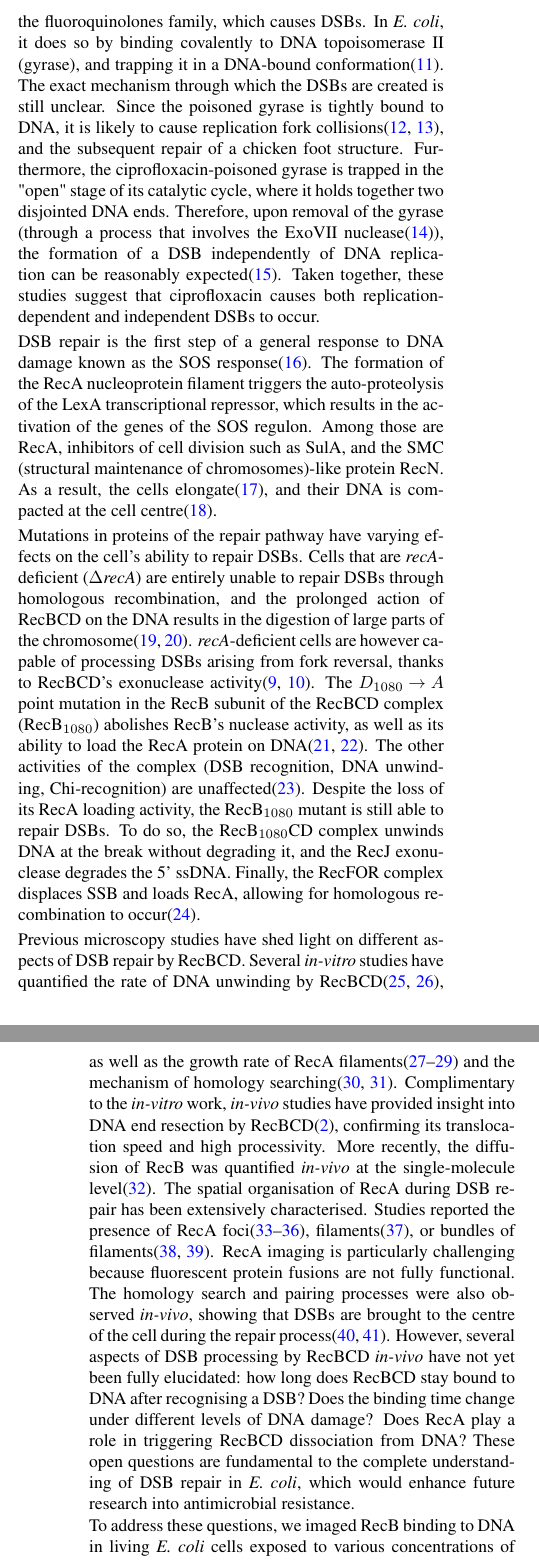
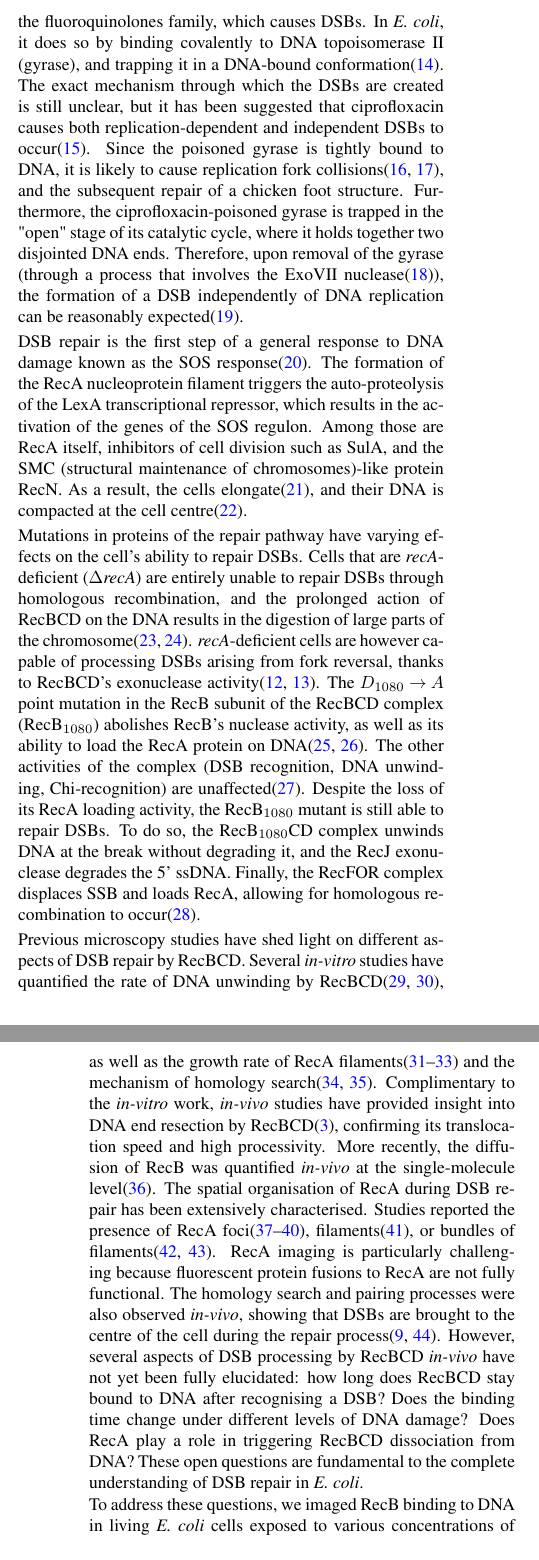
Before and after one commit to DanielThedie/RecB_article, a LaTeX document (Article.tex, which reads Introduction.tex): two parts of the columns of pages 1 and 2 of 22, joined at a grey line, cut so that both start at the same text. Compiled offline with pdfLaTeX.

Commit message:
Changed according to Meriem's comments

```diff
--- a/Introduction.tex
+++ b/Introduction.tex
@@ -8,15 +8,15 @@ A common source of DSBs in \emph{E. coli} is the collision of the replication fo
 
 % Exogenous DSBs (ciprofloxacin)
-\emph{E. coli} cells might also experience DSBs from exo\-genous sources, such as anti\-biotics. Ciprofloxacin is an antibiotic of the fluoro\-quinolones family, which causes DSBs. In \emph{E. coli}, it does so by binding covalently to DNA topoisomerase II (gyrase), and trapping it in a DNA-bound conformation\cite{Kohanski2010}. The exact mechanism through which the DSBs are created is still unclear. Since the poisoned gyrase is tightly bound to DNA, it is likely to cause replication fork collisions\cite{Wentzell2000, Drlica2008}, and the subsequent repair of a chicken foot structure. Furthermore, the ciprofloxacin-poisoned gyrase is trapped in the "open" stage of its catalytic cycle, where it holds together two disjointed DNA ends. Therefore, upon removal of the gyrase (through a process that involves the ExoVII nuclease\cite{Huang2021}), the formation of a DSB independently of DNA replication can be reasonably expected\cite{Zhao2006}. Taken together, these studies suggest that ciprofloxacin causes both replication-dependent and independent DSBs to occur.
+\emph{E. coli} cells might also experience DSBs from exo\-genous sources, such as anti\-biotics. Ciprofloxacin is an antibiotic of the fluoro\-quinolones family, which causes DSBs. In \emph{E. coli}, it does so by binding covalently to DNA topoisomerase II (gyrase), and trapping it in a DNA-bound conformation\cite{Kohanski2010}. The exact mechanism through which the DSBs are created is still unclear, but it has been suggested that ciprofloxacin causes both replication-dependent and independent DSBs to occur\cite{Ojkic2020}. Since the poisoned gyrase is tightly bound to DNA, it is likely to cause replication fork collisions\cite{Wentzell2000, Drlica2008}, and the subsequent repair of a chicken foot structure. Furthermore, the ciprofloxacin-poisoned gyrase is trapped in the "open" stage of its catalytic cycle, where it holds together two disjointed DNA ends. Therefore, upon removal of the gyrase (through a process that involves the ExoVII nuclease\cite{Huang2021}), the formation of a DSB independently of DNA replication can be reasonably expected\cite{Zhao2006}.
 
 % General response to DNA damage (SOS and nucleoid compaction)
-DSB repair is the first step of a general response to DNA damage known as the SOS response\cite{Baharoglu2014}. The formation of the RecA nucleoprotein filament triggers the auto-proteolysis of the LexA transcriptional repressor, which results in the activation of the genes of the SOS regulon. Among those are RecA, inhibitors of cell division such as SulA, and the SMC (structural maintenance of chromosomes)-like protein RecN. As a result, the cells elongate\cite{Bos2015}, and their DNA is compacted at the cell centre\cite{Odsbu2014}.
+DSB repair is the first step of a general response to DNA damage known as the SOS response\cite{Baharoglu2014}. The formation of the RecA nucleoprotein filament triggers the auto-proteolysis of the LexA transcriptional repressor, which results in the activation of the genes of the SOS regulon. Among those are RecA itself, inhibitors of cell division such as SulA, and the SMC (structural maintenance of chromosomes)-like protein RecN. As a result, the cells elongate\cite{Bos2015}, and their DNA is compacted at the cell centre\cite{Odsbu2014}.
 
 % RecB/RecA mutants
 Mutations in proteins of the repair pathway have varying effects on the cell's ability to repair DSBs. Cells that are \emph{recA}-deficient (\dreca) are entirely unable to repair DSBs through homologous recombination, and the prolonged action of RecBCD on the DNA results in the digestion of large parts of the chromosome\cite{Horii1968, Chow2007}. \emph{recA}-deficient cells are however capable of processing DSBs arising from fork reversal, thanks to RecBCD's exonuclease activity\cite{Seigneur1998, Michel2001}. The $D_{1080} \rightarrow A$ point mutation in the RecB subunit of the RecBCD complex (\teneighty) abolishes RecB's nuclease activity, as well as its ability to load the RecA protein on DNA\cite{Yu1998, Wang2000}. The other activities of the complex (DSB recognition, DNA unwinding, Chi-recognition) are unaffected\cite{Anderson1999}. Despite the loss of its RecA loading activity, the \teneighty\ mutant is still able to repair DSBs. To do so, the \teneighty CD complex unwinds DNA at the break without degrading it, and the RecJ exonuclease degrades the 5' ssDNA. Finally, the RecFOR complex displaces SSB and loads RecA, allowing for homologous recombination to occur\cite{Ivancic-Bace_2003}.
 
 % Previous microscopy studies of DSB repair
-Previous microscopy studies have shed light on different aspects of DSB repair by RecBCD. Several \emph{in-vitro} studies have quantified the rate of DNA unwinding by RecBCD\cite{Spies2003,Liu2013}, as well as the growth rate of RecA filaments\cite{Joo2006,Galletto2006,Handa2009} and the mechanism of homology searching\cite{Forget2012,Ragunathan2012}. Complimentary to the \emph{in-vitro} work, \emph{in-vivo} studies have provided insight into DNA end resection by RecBCD\cite{Wiktor2018}, confirming its translocation speed and high processivity. More recently, the diffusion of RecB was quantified \emph{in-vivo} at the single-molecule level\cite{Lepore2023}. The spatial organisation of RecA during DSB repair has been extensively characterised. Studies reported the presence of RecA foci\cite{Renzette2005,Renzette2007,Centore2007,Amarh2018}, filaments\cite{Kidane2005}, or bundles of filaments\cite{Lesterlin2013,Ghodke2019}. RecA imaging is particularly challenging because fluorescent protein fusions are not fully functional. The homology search and pairing processes were also observed \emph{in-vivo}, showing that DSBs are brought to the centre of the cell during the repair process\cite{Badrinarayanan2015,Wiktor2021}. However, several aspects of DSB processing by RecBCD \emph{in-vivo} have not yet been fully elucidated: how long does RecBCD stay bound to DNA after recognising a DSB? Does the binding time change under different levels of DNA damage? Does RecA play a role in triggering RecBCD dissociation from DNA? These open questions are fundamental to the complete understanding of DSB repair in \emph{E. coli}, which would enhance future research into antimicrobial resistance.
+Previous microscopy studies have shed light on different aspects of DSB repair by RecBCD. Several \emph{in-vitro} studies have quantified the rate of DNA unwinding by RecBCD\cite{Spies2003,Liu2013}, as well as the growth rate of RecA filaments\cite{Joo2006,Galletto2006,Handa2009} and the mechanism of homology search\cite{Forget2012,Ragunathan2012}. Complimentary to the \emph{in-vitro} work, \emph{in-vivo} studies have provided insight into DNA end resection by RecBCD\cite{Wiktor2018}, confirming its translocation speed and high processivity. More recently, the diffusion of RecB was quantified \emph{in-vivo} at the single-molecule level\cite{Lepore2023}. The spatial organisation of RecA during DSB repair has been extensively characterised. Studies reported the presence of RecA foci\cite{Renzette2005,Renzette2007,Centore2007,Amarh2018}, filaments\cite{Kidane2005}, or bundles of filaments\cite{Lesterlin2013,Ghodke2019}. RecA imaging is particularly challenging because fluorescent protein fusions to RecA are not fully functional. The homology search and pairing processes were also observed \emph{in-vivo}, showing that DSBs are brought to the centre of the cell during the repair process\cite{Badrinarayanan2015,Wiktor2021}. However, several aspects of DSB processing by RecBCD \emph{in-vivo} have not yet been fully elucidated: how long does RecBCD stay bound to DNA after recognising a DSB? Does the binding time change under different levels of DNA damage? Does RecA play a role in triggering RecBCD dissociation from DNA? These open questions are fundamental to the complete understanding of DSB repair in \emph{E. coli}.
 
 % Overview of the article
 To address these questions, we imaged RecB binding to DNA in living \emph{E. coli} cells exposed to various concentrations of ciprofloxacin. We measured the duration of DNA binding and found that it was not affected by the ciprofloxacin concentration within the tested range (0 to 30 ng/ml). Concurrently, imaging RecA and the bacterial nucleoid provided a more comprehensive view of the DNA repair process under our experimental conditions. We observed an accumulation of RecA filaments and compaction of the bacterial nucleoid, both of which scaled with ciprofloxacin concentration and duration of exposure. Furthermore, we imaged RecB in the \dreca\ and \teneighty\ mutants, and revealed that RecA does not influence RecB dissociation.
```
Also changed, not shown: Introduction.tex (4 more changed lines).
